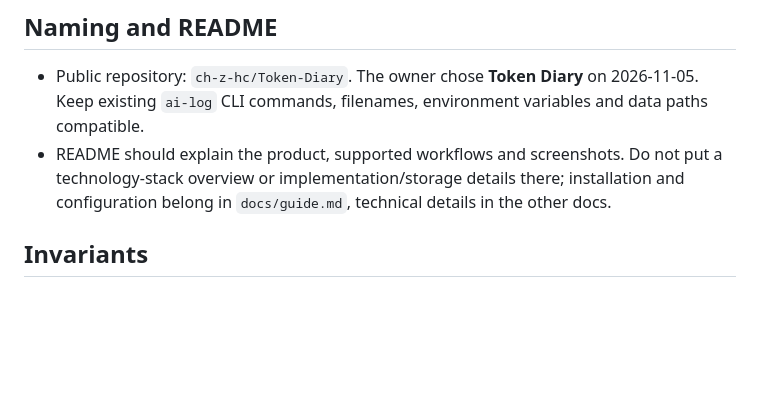
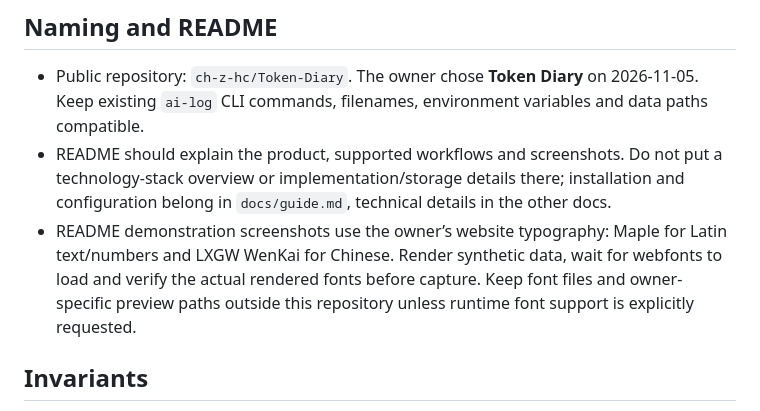
Before and after one commit to ch-z-hc/Token-Diary, a Markdown page: AGENTS.md, the part around the change. Rendered like a GitHub page; blank space fills up the shorter version.

Commit message:
docs: match preview screenshots to website typography

```diff
--- a/AGENTS.md
+++ b/AGENTS.md
@@ -20,6 +20,7 @@ Token Diary (formerly AI Log) is a local-first AI token usage and work journal.
 
 - Public repository: `ch-z-hc/Token-Diary`. The owner chose **Token Diary** on 2026-11-05. Keep existing `ai-log` CLI commands, filenames, environment variables and data paths compatible.
 - README should explain the product, supported workflows and screenshots. Do not put a technology-stack overview or implementation/storage details there; installation and configuration belong in `docs/guide.md`, technical details in the other docs.
+- README demonstration screenshots use the owner’s website typography: Maple for Latin text/numbers and LXGW WenKai for Chinese. Render synthetic data, wait for webfonts to load and verify the actual rendered fonts before capture. Keep font files and owner-specific preview paths outside this repository unless runtime font support is explicitly requested.
 
 ## Invariants
 
```
Also changed, not shown: docs/daily.png, docs/home.png.
